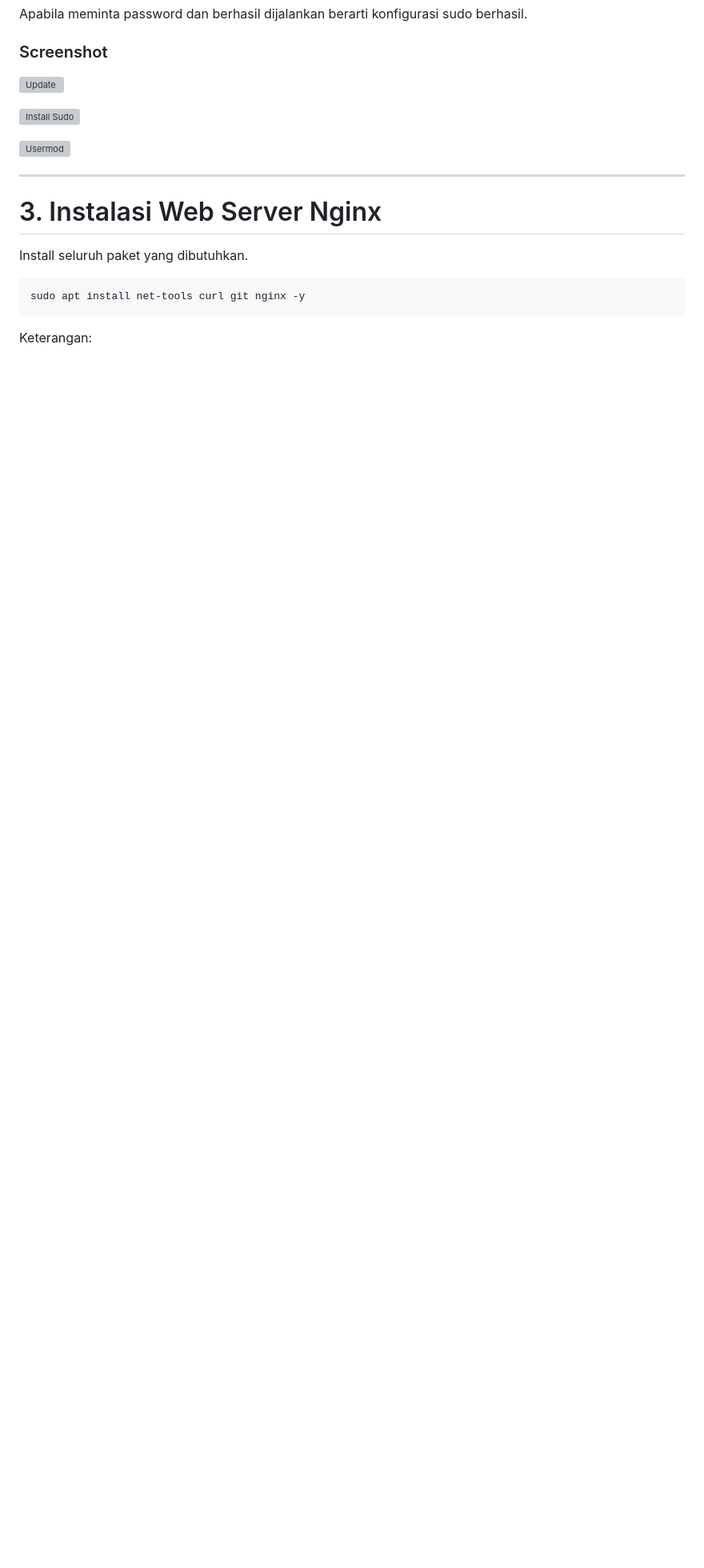
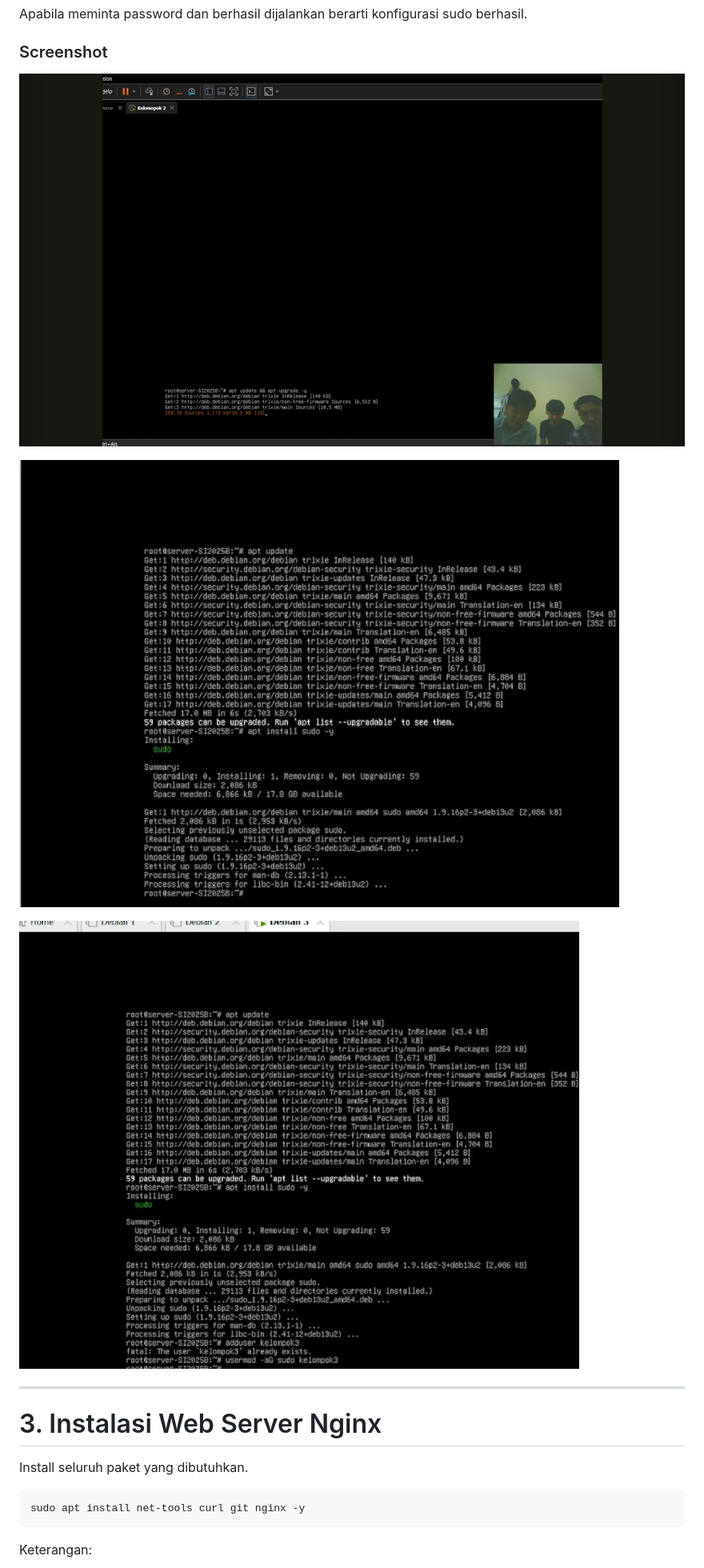
Before and after one commit to fikriboy10/kelompok2, a Markdown page: README.md, the part around one of its changes. Shown at 80% size. GitHub-like rendering; blank space fills up the shorter version; grey boxes are pictures that could not be loaded.

```diff
--- a/README.md
+++ b/README.md
@@ -289,11 +289,11 @@ Apabila meminta password dan berhasil dijalankan berarti konfigurasi sudo berhas
 
 ### Screenshot
 
-![Update](Images/07-apt-update.png)
+![Update](images/update.png)
 
-![Install Sudo](Images/08-install-sudo.png)
+![Install Sudo](images/sudo.jpeg)
 
-![Usermod](Images/09-usermod.png)
+![Usermod](images/usermod.jpeg)
 
 ---
 
```
Also changed, not shown: other parts of README.md (+4 -4 lines).
